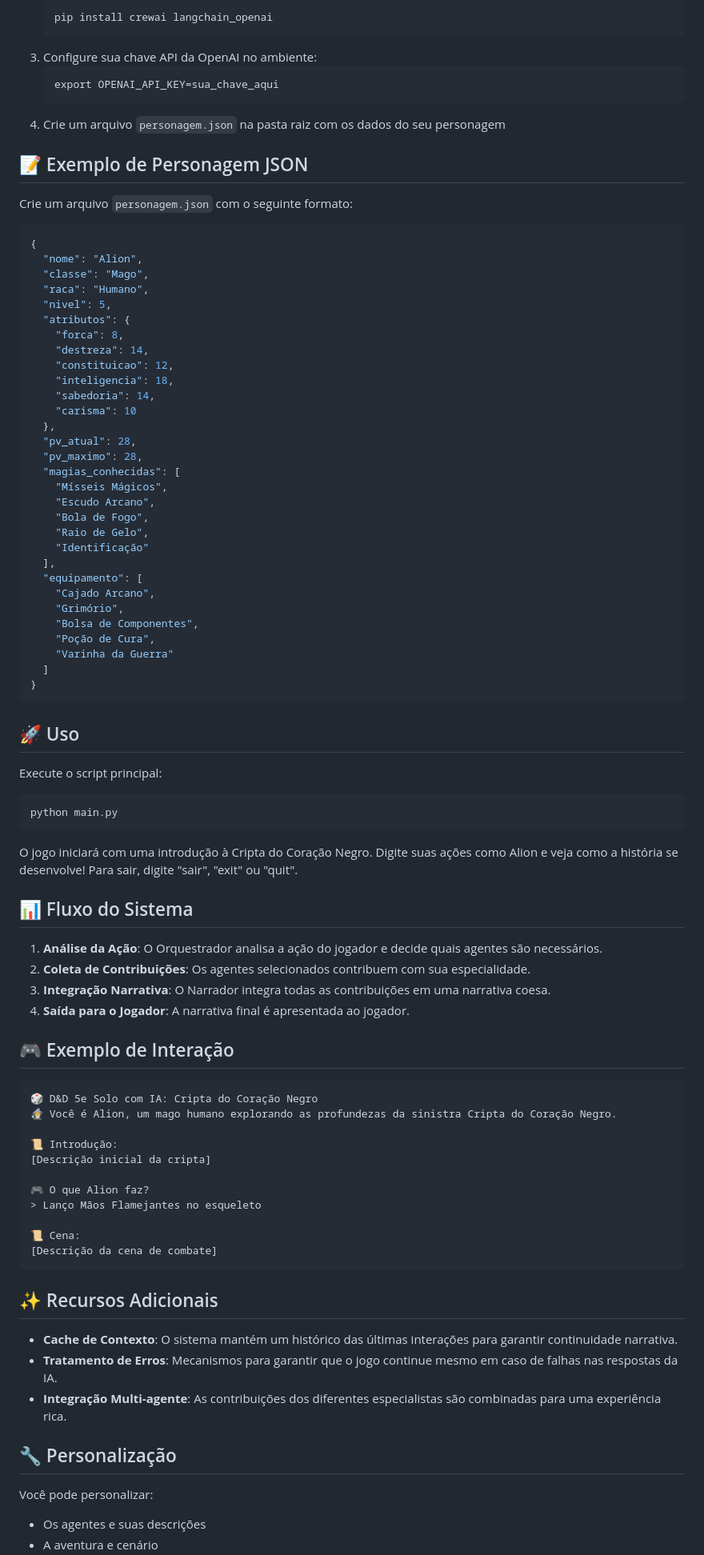
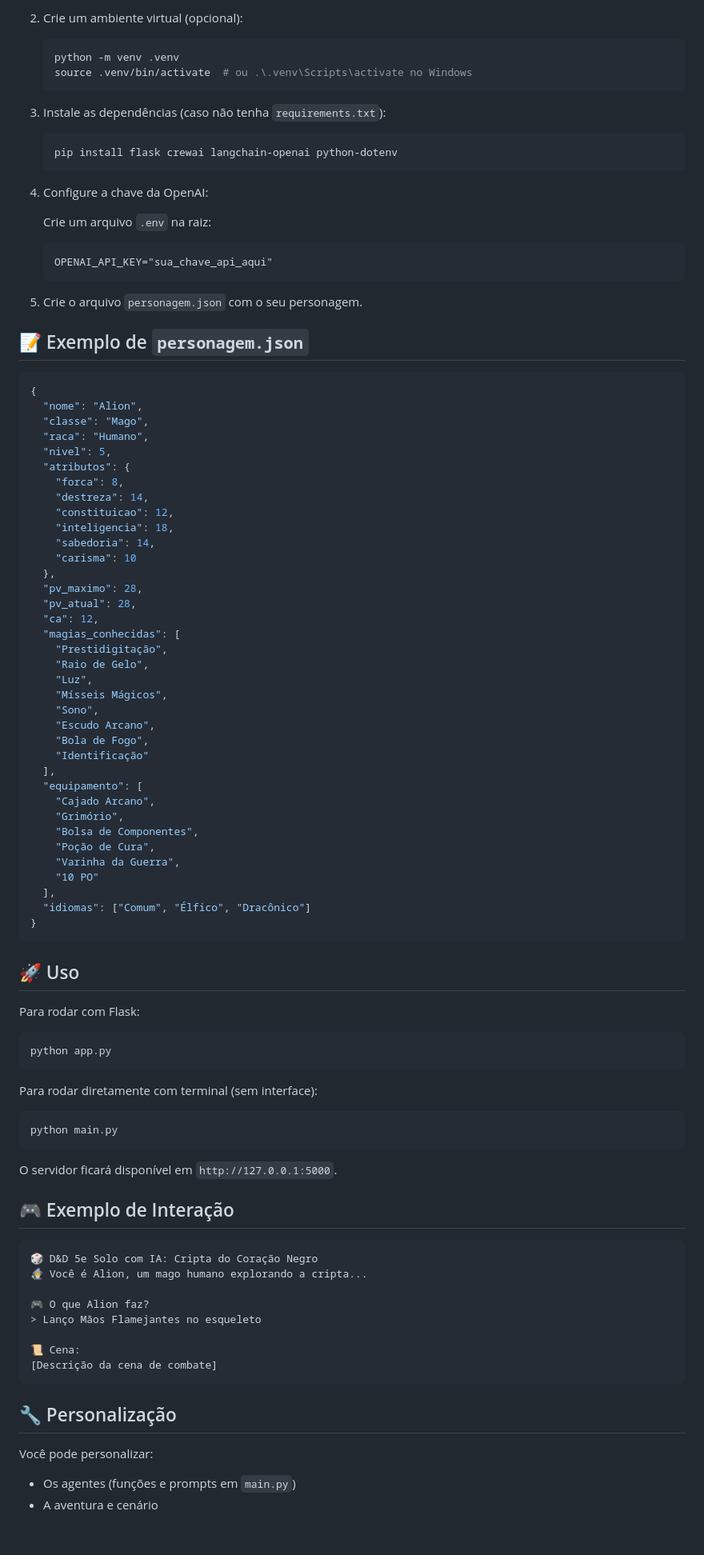
Before and after one commit to eduardocastro-dev/RPG_COM_IA, a Markdown page: README.md, the part around one of its changes. Shown at 80% size. Drawn GitHub-style; blank space fills up the shorter version.

````diff
--- a/README.md
+++ b/README.md
@@ -62,15 +83,29 @@ O sistema utiliza sete agentes com papéis bem definidos:
    ```
-   pip install crewai langchain_openai
+
+2. Crie um ambiente virtual (opcional):
+
+   ```bash
+   python -m venv .venv
+   source .venv/bin/activate  # ou .\.venv\Scripts\activate no Windows
    ```
-3. Configure sua chave API da OpenAI no ambiente:
+
+3. Instale as dependências (caso não tenha `requirements.txt`):
+
+   ```bash
+   pip install flask crewai langchain-openai python-dotenv
    ```
-   export OPENAI_API_KEY=sua_chave_aqui
+
+4. Configure a chave da OpenAI:
+
+   Crie um arquivo `.env` na raiz:
+
+   ```dotenv
+   OPENAI_API_KEY="sua_chave_api_aqui"
    ```
-4. Crie um arquivo `personagem.json` na pasta raiz com os dados do seu personagem
 
-## 📝 Exemplo de Personagem JSON
+5. Crie o arquivo `personagem.json` com o seu personagem.
 
-Crie um arquivo `personagem.json` com o seguinte formato:
+## 📝 Exemplo de `personagem.json`
 
 ```json
 {
@@ -86,13 +121,17 @@ Crie um arquivo `personagem.json` com o seguinte formato:
     "sabedoria": 14,
     "carisma": 10
   },
+  "pv_maximo": 28,
   "pv_atual": 28,
-  "pv_maximo": 28,
+  "ca": 12,
   "magias_conhecidas": [
+    "Prestidigitação",
+    "Raio de Gelo",
+    "Luz",
     "Mísseis Mágicos",
+    "Sono",
     "Escudo Arcano",
     "Bola de Fogo",
-    "Raio de Gelo",
     "Identificação"
   ],
   "equipamento": [
@@ -100,36 +139,34 @@ Crie um arquivo `personagem.json` com o seguinte formato:
     "Grimório",
     "Bolsa de Componentes",
     "Poção de Cura",
-    "Varinha da Guerra"
-  ]
+    "Varinha da Guerra",
+    "10 PO"
+  ],
+  "idiomas": ["Comum", "Élfico", "Dracônico"]
 }
 ```
 
 ## 🚀 Uso
 
-Execute o script principal:
+Para rodar com Flask:
+
+```bash
+python app.py
+```
+
+Para rodar diretamente com terminal (sem interface):
 
 ```bash
 python main.py
 ```
 
-O jogo iniciará com uma introdução à Cripta do Coração Negro. Digite suas ações como Alion e veja como a história se desenvolve! Para sair, digite "sair", "exit" ou "quit".
-
-## 📊 Fluxo do Sistema
-
-1. **Análise da Ação**: O Orquestrador analisa a ação do jogador e decide quais agentes são necessários.
-2. **Coleta de Contribuições**: Os agentes selecionados contribuem com sua especialidade.
-3. **Integração Narrativa**: O Narrador integra todas as contribuições em uma narrativa coesa.
-4. **Saída para o Jogador**: A narrativa final é apresentada ao jogador.
+O servidor ficará disponível em `http://127.0.0.1:5000`.
 
 ## 🎮 Exemplo de Interação
 
 ```
 🎲 D&D 5e Solo com IA: Cripta do Coração Negro
-🧙‍♂️ Você é Alion, um mago humano explorando as profundezas da sinistra Cripta do Coração Negro.
-
-📜 Introdução:
-[Descrição inicial da cripta]
+🧙‍♂️ Você é Alion, um mago humano explorando a cripta...
 
 🎮 O que Alion faz?
 > Lanço Mãos Flamejantes no esqueleto
@@ -138,15 +175,9 @@ O jogo iniciará com uma introdução à Cripta do Coração Negro. Digite suas
 [Descrição da cena de combate]
 ```
 
-## ✨ Recursos Adicionais
-
-- **Cache de Contexto**: O sistema mantém um histórico das últimas interações para garantir continuidade narrativa.
-- **Tratamento de Erros**: Mecanismos para garantir que o jogo continue mesmo em caso de falhas nas respostas da IA.
-- **Integração Multi-agente**: As contribuições dos diferentes especialistas são combinadas para uma experiência rica.
-
 ## 🔧 Personalização
 
 Você pode personalizar:
 
-- Os agentes e suas descrições
+- Os agentes (funções e prompts em `main.py`)
 - A aventura e cenário
````
Also changed, not shown: other parts of README.md (+63 -44 lines).
